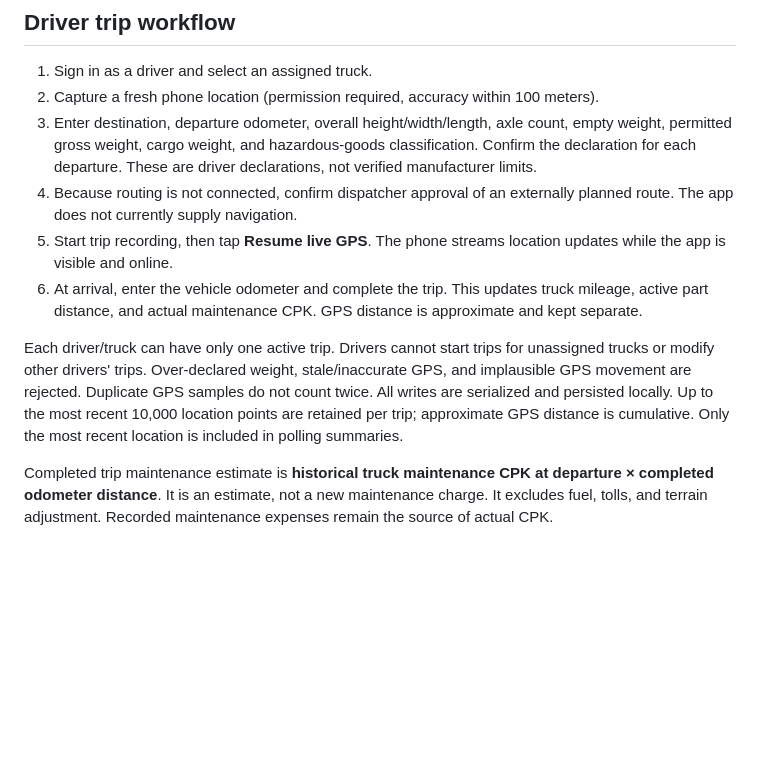
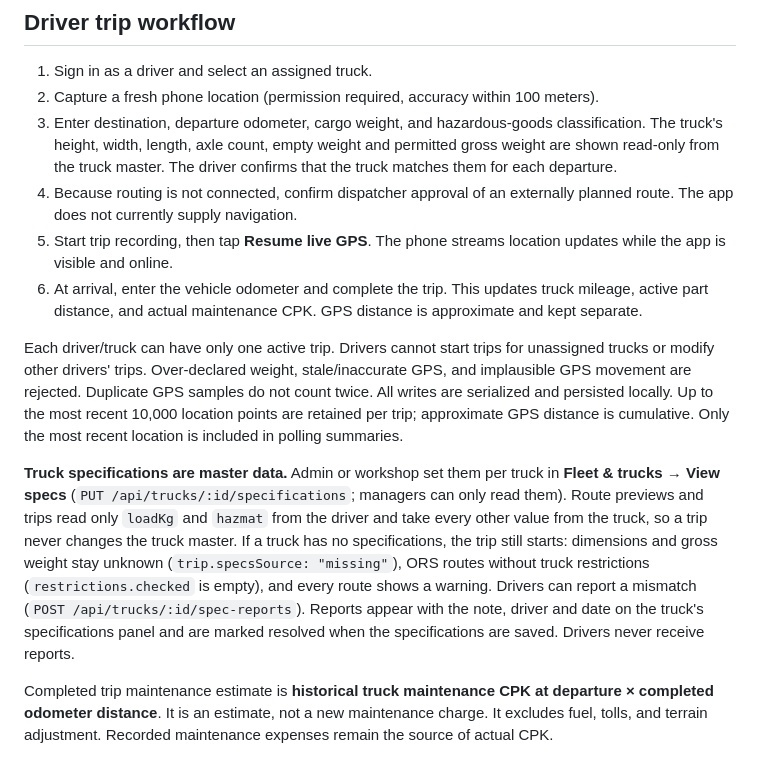
Before and after one commit to Kasfi99/KiloMetric_Hackathon, a Markdown page: README.md, the part around the change. Rendered like a GitHub page; blank space fills up the shorter version.

```diff
--- a/README.md
+++ b/README.md
@@ -177,12 +177,14 @@ Demo credentials are public. Keep this mode local. For a fresh non-demo database
 
 1. Sign in as a driver and select an assigned truck.
 2. Capture a fresh phone location (permission required, accuracy within 100 meters).
-3. Enter destination, departure odometer, overall height/width/length, axle count, empty weight, permitted gross weight, cargo weight, and hazardous-goods classification. Confirm the declaration for each departure. These are driver declarations, not verified manufacturer limits.
+3. Enter destination, departure odometer, cargo weight, and hazardous-goods classification. The truck's height, width, length, axle count, empty weight and permitted gross weight are shown read-only from the truck master. The driver confirms that the truck matches them for each departure.
 4. Because routing is not connected, confirm dispatcher approval of an externally planned route. The app does not currently supply navigation.
 5. Start trip recording, then tap **Resume live GPS**. The phone streams location updates while the app is visible and online.
 6. At arrival, enter the vehicle odometer and complete the trip. This updates truck mileage, active part distance, and actual maintenance CPK. GPS distance is approximate and kept separate.
 
 Each driver/truck can have only one active trip. Drivers cannot start trips for unassigned trucks or modify other drivers' trips. Over-declared weight, stale/inaccurate GPS, and implausible GPS movement are rejected. Duplicate GPS samples do not count twice. All writes are serialized and persisted locally. Up to the most recent 10,000 location points are retained per trip; approximate GPS distance is cumulative. Only the most recent location is included in polling summaries.
+
+**Truck specifications are master data.** Admin or workshop set them per truck in **Fleet & trucks → View specs** (`PUT /api/trucks/:id/specifications`; managers can only read them). Route previews and trips read only `loadKg` and `hazmat` from the driver and take every other value from the truck, so a trip never changes the truck master. If a truck has no specifications, the trip still starts: dimensions and gross weight stay unknown (`trip.specsSource: "missing"`), ORS routes without truck restrictions (`restrictions.checked` is empty), and every route shows a warning. Drivers can report a mismatch (`POST /api/trucks/:id/spec-reports`). Reports appear with the note, driver and date on the truck's specifications panel and are marked resolved when the specifications are saved. Drivers never receive reports.
 
 Completed trip maintenance estimate is **historical truck maintenance CPK at departure × completed odometer distance**. It is an estimate, not a new maintenance charge. It excludes fuel, tolls, and terrain adjustment. Recorded maintenance expenses remain the source of actual CPK.
 
```
Also changed, not shown: CLAUDE.md (+2 -2 lines), design.md (+26 -11 lines).
